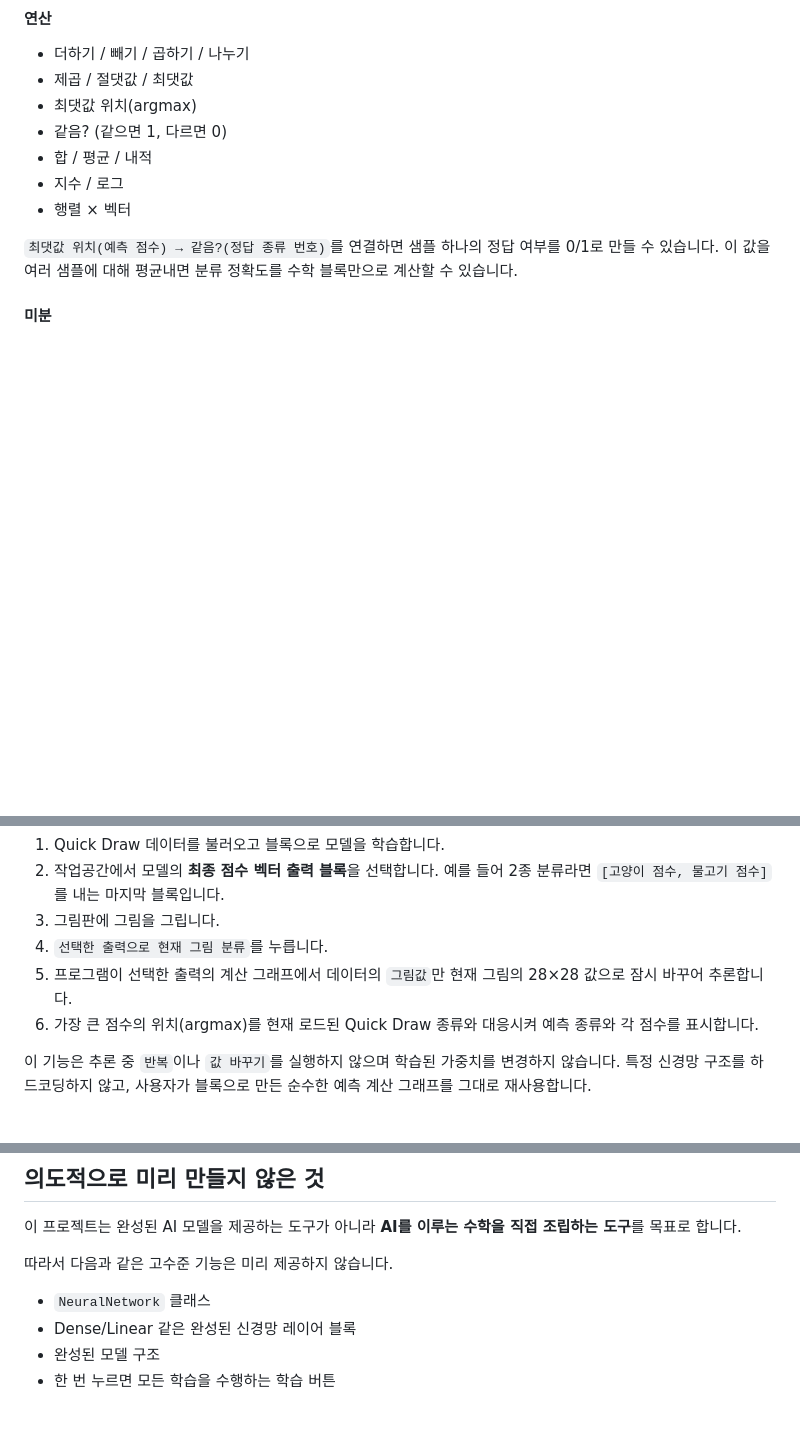
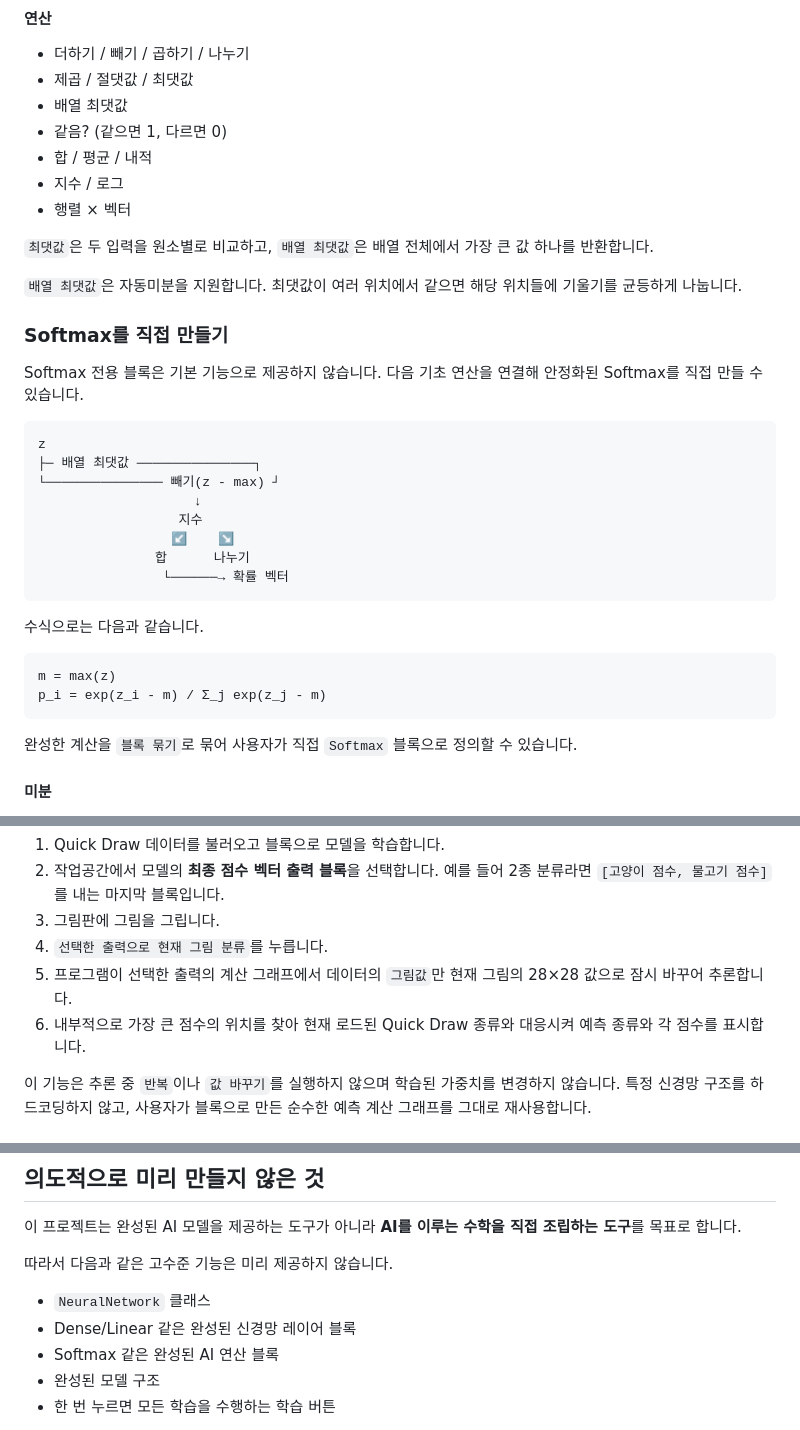
Before and after one commit to simsy0924/Machine_learning_math_project, a Markdown page: README.md, 3 parts joined by grey strips. Rendered like a GitHub page; blank space fills up the shorter version.

Commit message:
Document array maximum and block-built softmax

````diff
--- a/README.md
+++ b/README.md
@@ -56,13 +56,39 @@
 
 - 더하기 / 빼기 / 곱하기 / 나누기
 - 제곱 / 절댓값 / 최댓값
-- 최댓값 위치(argmax)
+- 배열 최댓값
 - 같음? (같으면 1, 다르면 0)
 - 합 / 평균 / 내적
 - 지수 / 로그
 - 행렬 × 벡터
 
-`최댓값 위치(예측 점수) → 같음?(정답 종류 번호)`를 연결하면 샘플 하나의 정답 여부를 0/1로 만들 수 있습니다. 이 값을 여러 샘플에 대해 평균내면 분류 정확도를 수학 블록만으로 계산할 수 있습니다.
+`최댓값`은 두 입력을 원소별로 비교하고, `배열 최댓값`은 배열 전체에서 가장 큰 값 하나를 반환합니다.
+
+`배열 최댓값`은 자동미분을 지원합니다. 최댓값이 여러 위치에서 같으면 해당 위치들에 기울기를 균등하게 나눕니다.
+
+### Softmax를 직접 만들기
+
+Softmax 전용 블록은 기본 기능으로 제공하지 않습니다. 다음 기초 연산을 연결해 안정화된 Softmax를 직접 만들 수 있습니다.
+
+```text
+z
+├─ 배열 최댓값 ───────────────┐
+└─────────────── 빼기(z - max) ┘
+                    ↓
+                  지수
+                 ↙    ↘
+               합      나누기
+                └──────→ 확률 벡터
+```
+
+수식으로는 다음과 같습니다.
+
+```text
+m = max(z)
+p_i = exp(z_i - m) / Σ_j exp(z_j - m)
+```
+
+완성한 계산을 `블록 묶기`로 묶어 사용자가 직접 `Softmax` 블록으로 정의할 수 있습니다.
 
 #### 미분
 
@@ -91,7 +117,7 @@
 3. 그림판에 그림을 그립니다.
 4. `선택한 출력으로 현재 그림 분류`를 누릅니다.
 5. 프로그램이 선택한 출력의 계산 그래프에서 데이터의 `그림값`만 현재 그림의 28×28 값으로 잠시 바꾸어 추론합니다.
-6. 가장 큰 점수의 위치(argmax)를 현재 로드된 Quick Draw 종류와 대응시켜 예측 종류와 각 점수를 표시합니다.
+6. 내부적으로 가장 큰 점수의 위치를 찾아 현재 로드된 Quick Draw 종류와 대응시켜 예측 종류와 각 점수를 표시합니다.
 
 이 기능은 추론 중 `반복`이나 `값 바꾸기`를 실행하지 않으며 학습된 가중치를 변경하지 않습니다. 특정 신경망 구조를 하드코딩하지 않고, 사용자가 블록으로 만든 순수한 예측 계산 그래프를 그대로 재사용합니다.
 
@@ -160,6 +186,7 @@ Quick Draw 그림 데이터 자체는 저장 파일에 포함하지 않습니다
 
 - `NeuralNetwork` 클래스
 - Dense/Linear 같은 완성된 신경망 레이어 블록
+- Softmax 같은 완성된 AI 연산 블록
 - 완성된 모델 구조
 - 한 번 누르면 모든 학습을 수행하는 학습 버튼
 
````
